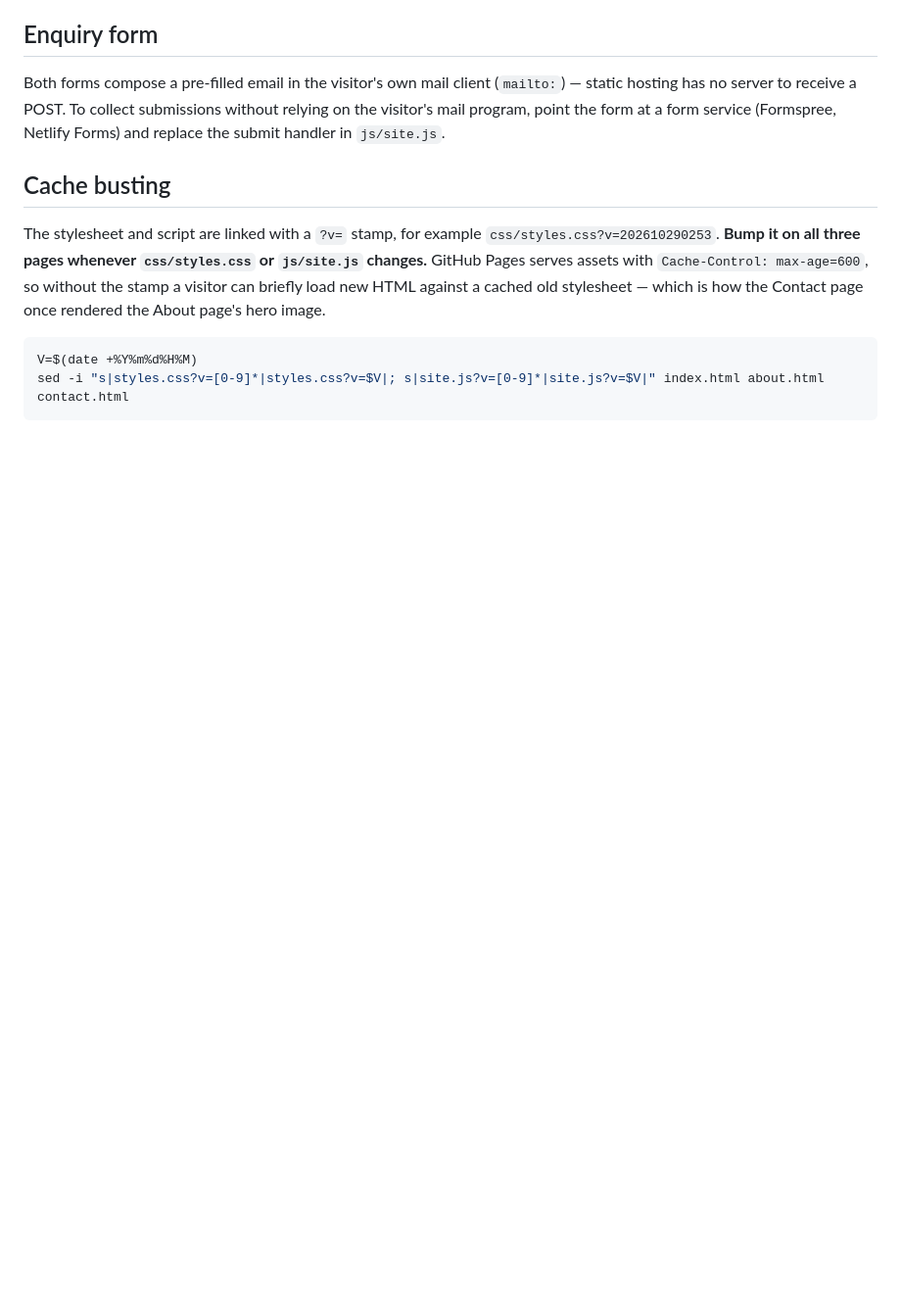
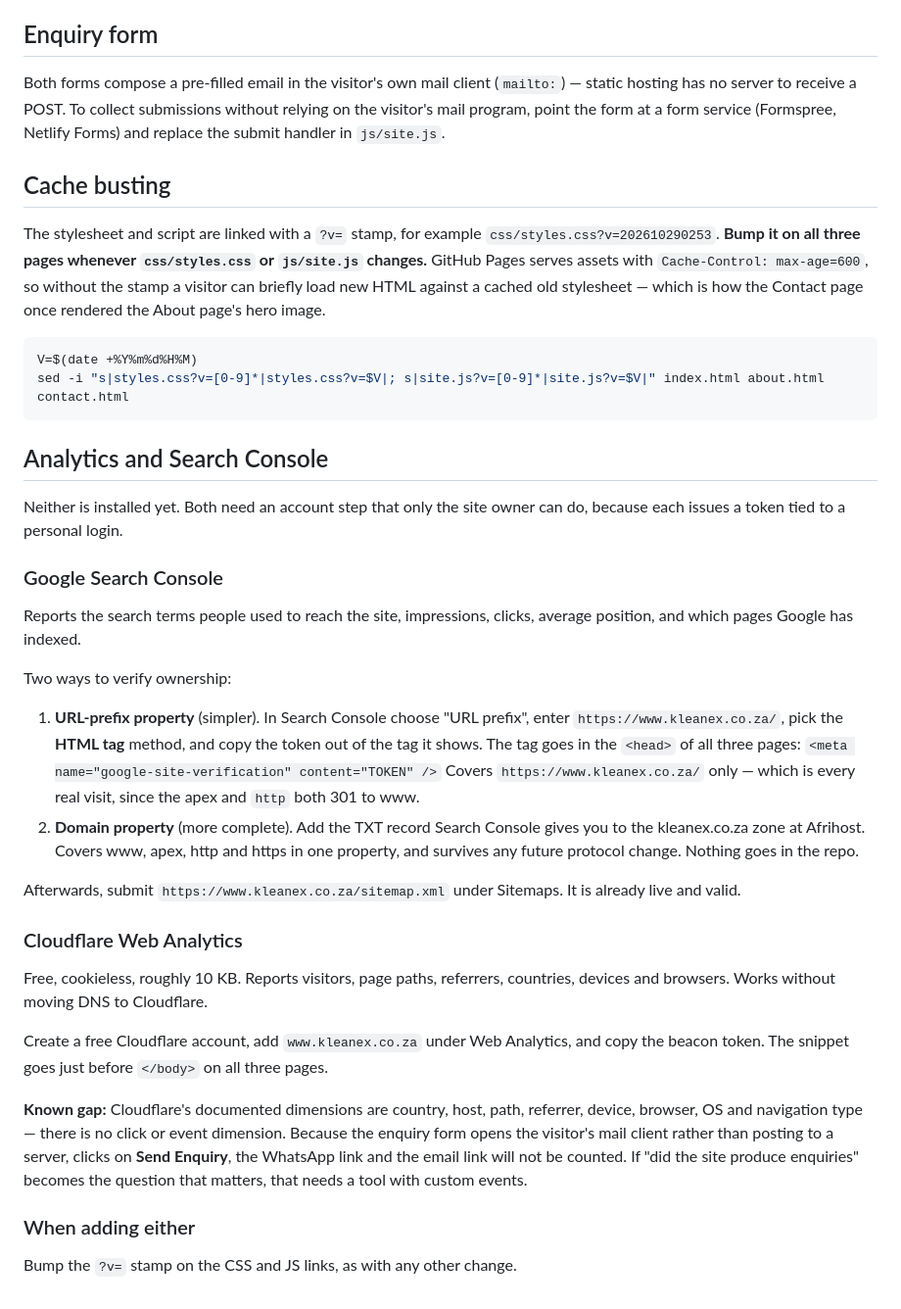
Before and after one commit to tmariga85/kleanex, a Markdown page: README.md, the part around the change. Shown at 98% size. GitHub-like rendering; blank space fills up the shorter version.

Commit message:
Document Search Console and Cloudflare Web Analytics setup
Neither can be installed without a token from the owner's own account,
so the steps, the verification choices and the click-tracking gap are
recorded in the README ready for the tokens.

Co-Authored-By: Claude Opus 5 <noreply@anthropic.com>

````diff
--- a/README.md
+++ b/README.md
@@ -132,3 +132,46 @@ is how the Contact page once rendered the About page's hero image.
 V=$(date +%Y%m%d%H%M)
 sed -i "s|styles.css?v=[0-9]*|styles.css?v=$V|; s|site.js?v=[0-9]*|site.js?v=$V|" index.html about.html contact.html
 ```
+
+## Analytics and Search Console
+
+Neither is installed yet. Both need an account step that only the site owner can do,
+because each issues a token tied to a personal login.
+
+### Google Search Console
+
+Reports the search terms people used to reach the site, impressions, clicks, average
+position, and which pages Google has indexed.
+
+Two ways to verify ownership:
+
+1. **URL-prefix property** (simpler). In Search Console choose "URL prefix", enter
+   `https://www.kleanex.co.za/`, pick the **HTML tag** method, and copy the token out of the
+   tag it shows. The tag goes in the `<head>` of all three pages:
+   `<meta name="google-site-verification" content="TOKEN" />`
+   Covers `https://www.kleanex.co.za/` only — which is every real visit, since the apex and
+   `http` both 301 to www.
+2. **Domain property** (more complete). Add the TXT record Search Console gives you to the
+   kleanex.co.za zone at Afrihost. Covers www, apex, http and https in one property, and
+   survives any future protocol change. Nothing goes in the repo.
+
+Afterwards, submit `https://www.kleanex.co.za/sitemap.xml` under Sitemaps. It is already
+live and valid.
+
+### Cloudflare Web Analytics
+
+Free, cookieless, roughly 10 KB. Reports visitors, page paths, referrers, countries,
+devices and browsers. Works without moving DNS to Cloudflare.
+
+Create a free Cloudflare account, add `www.kleanex.co.za` under Web Analytics, and copy the
+beacon token. The snippet goes just before `</body>` on all three pages.
+
+**Known gap:** Cloudflare's documented dimensions are country, host, path, referrer, device,
+browser, OS and navigation type — there is no click or event dimension. Because the enquiry
+form opens the visitor's mail client rather than posting to a server, clicks on **Send
+Enquiry**, the WhatsApp link and the email link will not be counted. If "did the site produce
+enquiries" becomes the question that matters, that needs a tool with custom events.
+
+### When adding either
+
+Bump the `?v=` stamp on the CSS and JS links, as with any other change.
````
